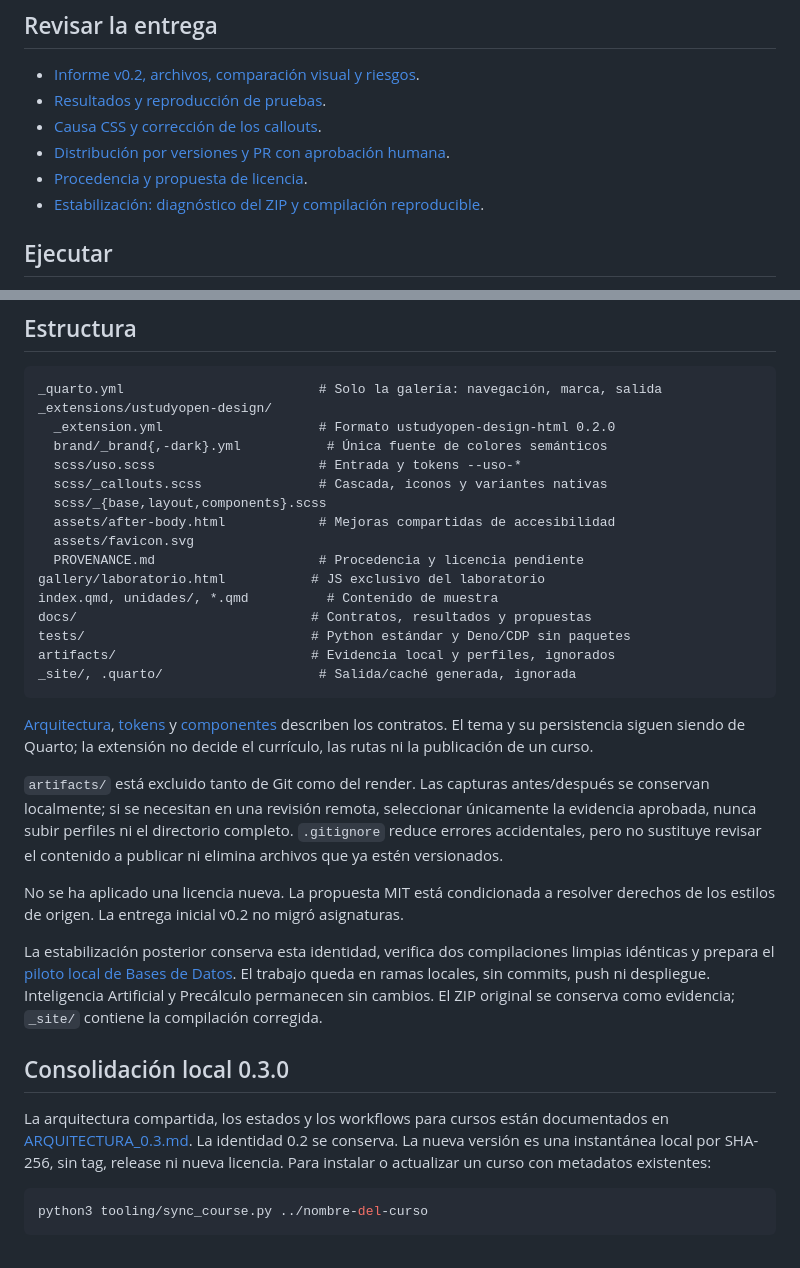
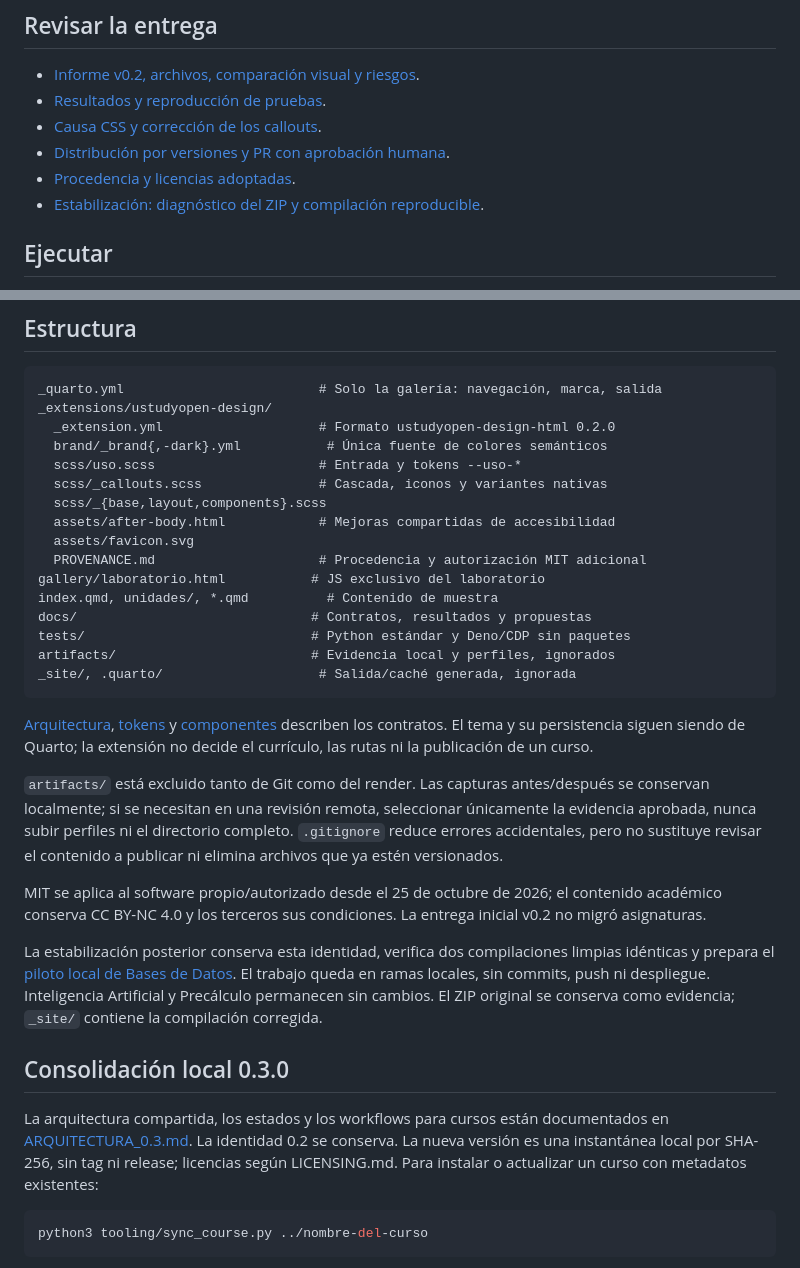
Before and after one commit to UStudyOpen/ustudyopen-design, a Markdown page: README.md, 2 parts joined by grey strips. Rendered like a GitHub page.

Commit message:
docs(licensing): actualizar condiciones vigentes y referencias de distribución

````diff
--- a/README.md
+++ b/README.md
@@ -14,7 +14,7 @@ Callouts con cabecera azul pizarra en oscuro, contraste comprobado y desplegable
 - [Resultados y reproducción de pruebas](docs/PRUEBAS.md).
 - [Causa CSS y corrección de los callouts](docs/CALLOUTS.md).
 - [Distribución por versiones y PR con aprobación humana](docs/DISTRIBUCION.md).
-- [Procedencia y propuesta de licencia](docs/LICENCIAS.md).
+- [Procedencia y licencias adoptadas](docs/LICENCIAS.md).
 - [Estabilización: diagnóstico del ZIP y compilación reproducible](docs/ESTABILIZACION_V0.2.md).
 
 ## Ejecutar
@@ -54,7 +54,7 @@ _extensions/ustudyopen-design/
   scss/_{base,layout,components}.scss
   assets/after-body.html            # Mejoras compartidas de accesibilidad
   assets/favicon.svg
-  PROVENANCE.md                     # Procedencia y licencia pendiente
+  PROVENANCE.md                     # Procedencia y autorización MIT adicional
 gallery/laboratorio.html           # JS exclusivo del laboratorio
 index.qmd, unidades/, *.qmd          # Contenido de muestra
 docs/                              # Contratos, resultados y propuestas
@@ -67,14 +67,14 @@ _site/, .quarto/                    # Salida/caché generada, ignorada
 
 `artifacts/` está excluido tanto de Git como del render. Las capturas antes/después se conservan localmente; si se necesitan en una revisión remota, seleccionar únicamente la evidencia aprobada, nunca subir perfiles ni el directorio completo. `.gitignore` reduce errores accidentales, pero no sustituye revisar el contenido a publicar ni elimina archivos que ya estén versionados.
 
-No se ha aplicado una licencia nueva. La propuesta MIT está condicionada a resolver derechos de los estilos de origen. La entrega inicial v0.2 no migró asignaturas.
+MIT se aplica al software propio/autorizado desde el 25 de octubre de 2026; el contenido académico conserva CC BY-NC 4.0 y los terceros sus condiciones. La entrega inicial v0.2 no migró asignaturas.
 
 La estabilización posterior conserva esta identidad, verifica dos compilaciones limpias idénticas y prepara el [piloto local de Bases de Datos](../base-de-datos/review/DESIGN_V0.2.md). El trabajo queda en ramas locales, sin commits, push ni despliegue. Inteligencia Artificial y Precálculo permanecen sin cambios. El ZIP original se conserva como evidencia; `_site/` contiene la compilación corregida.
 
 
 ## Consolidación local 0.3.0
 
-La arquitectura compartida, los estados y los workflows para cursos están documentados en [ARQUITECTURA_0.3.md](docs/ARQUITECTURA_0.3.md). La identidad 0.2 se conserva. La nueva versión es una instantánea local por SHA-256, sin tag, release ni nueva licencia. Para instalar o actualizar un curso con metadatos existentes:
+La arquitectura compartida, los estados y los workflows para cursos están documentados en [ARQUITECTURA_0.3.md](docs/ARQUITECTURA_0.3.md). La identidad 0.2 se conserva. La nueva versión es una instantánea local por SHA-256, sin tag ni release; licencias según LICENSING.md. Para instalar o actualizar un curso con metadatos existentes:
 
 ```sh
 python3 tooling/sync_course.py ../nombre-del-curso
````
Also changed, not shown: docs/ARQUITECTURA_0.3.md (+7 -1 lines).
